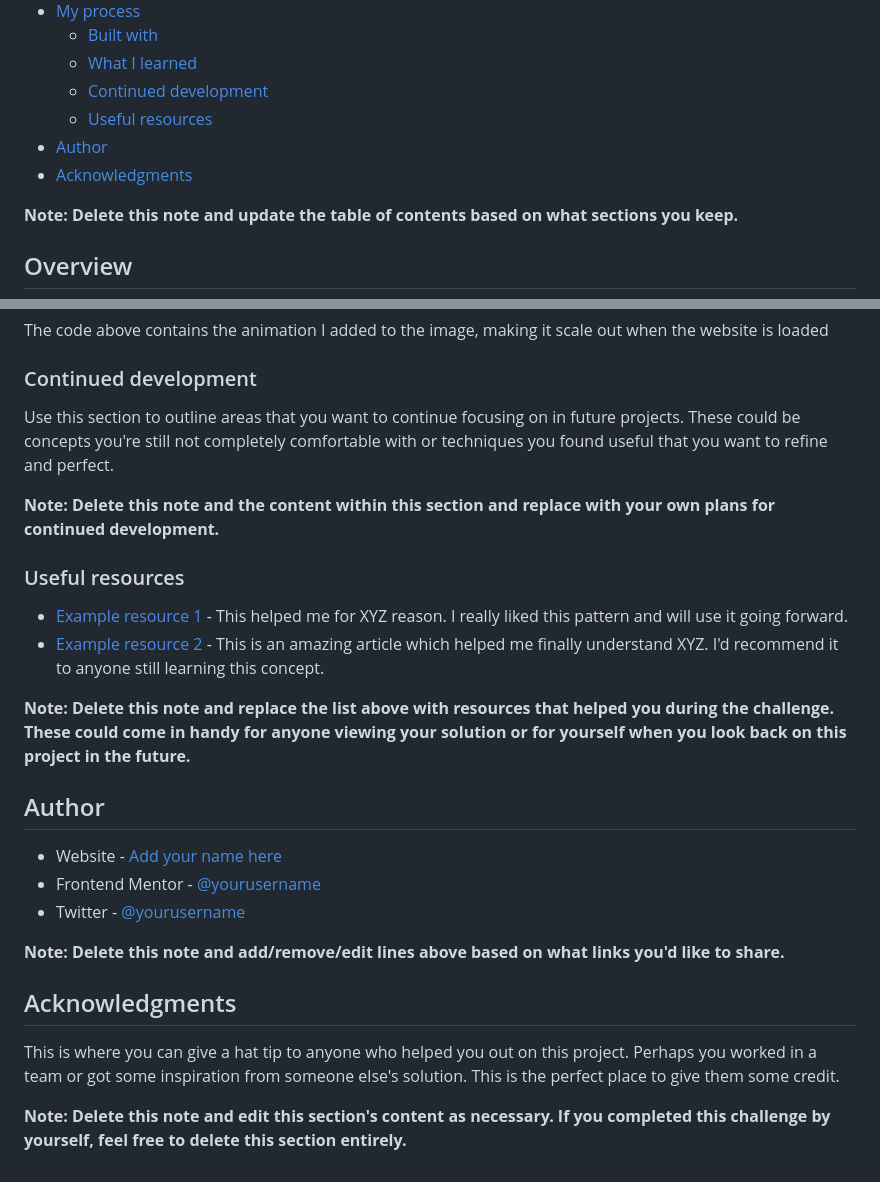
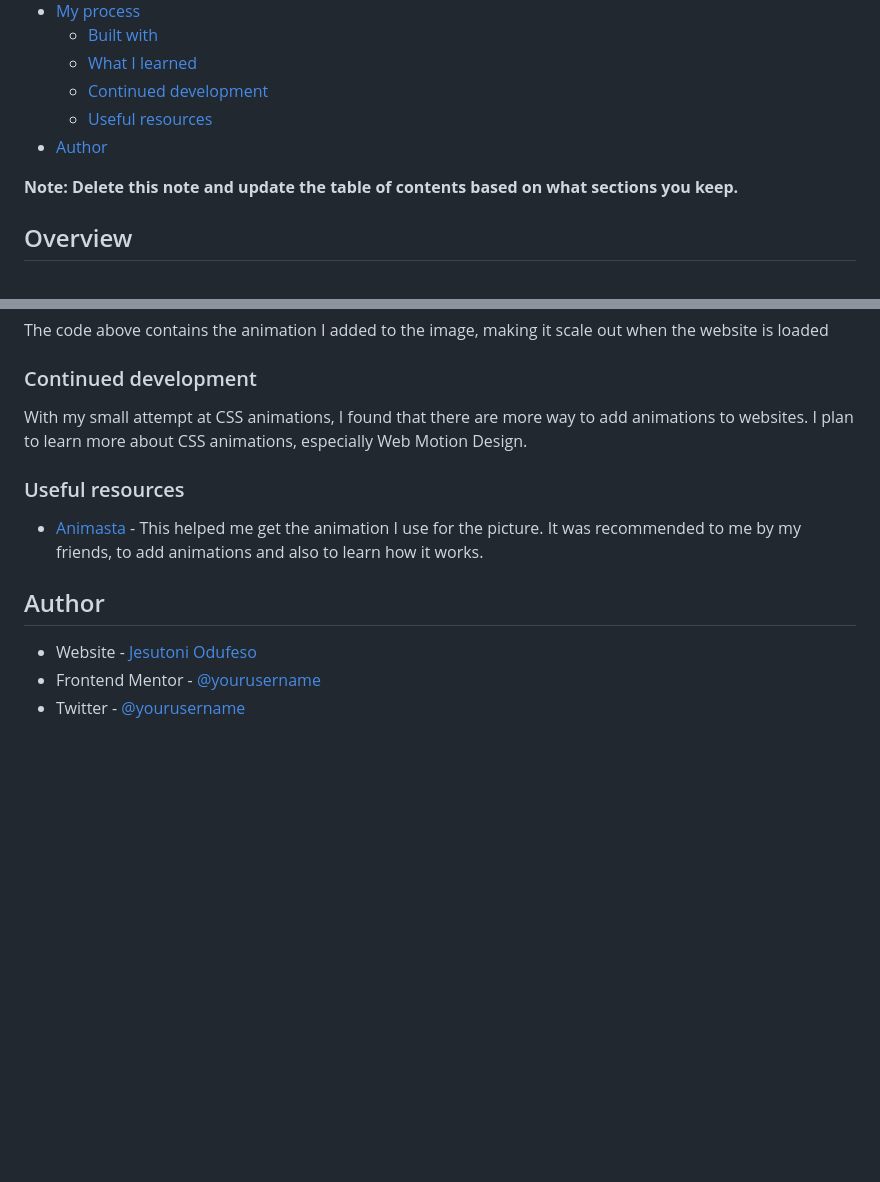
Before and after one commit to jtsenpai/Blog-Preview-Card, a Markdown page: README.md, 2 parts joined by grey strips. Rendered like a GitHub page; blank space fills up the shorter version.

```diff
--- a/README.md
+++ b/README.md
@@ -14,7 +14,6 @@ This is a solution to the [Blog preview card challenge on Frontend Mentor](https
   - [Continued development](#continued-development)
   - [Useful resources](#useful-resources)
 - [Author](#author)
-- [Acknowledgments](#acknowledgments)
 
 **Note: Delete this note and update the table of contents based on what sections you keep.**
 
@@ -77,27 +76,14 @@ The code above contains the animation I added to the image, making it scale out
 
 ### Continued development
 
-Use this section to outline areas that you want to continue focusing on in future projects. These could be concepts you're still not completely comfortable with or techniques you found useful that you want to refine and perfect.
-
-**Note: Delete this note and the content within this section and replace with your own plans for continued development.**
+With my small attempt at CSS animations, I found that there are more way to add animations to websites. I plan to learn more about CSS animations, especially Web Motion Design.
 
 ### Useful resources
 
-- [Example resource 1](https://www.example.com) - This helped me for XYZ reason. I really liked this pattern and will use it going forward.
-- [Example resource 2](https://www.example.com) - This is an amazing article which helped me finally understand XYZ. I'd recommend it to anyone still learning this concept.
-
-**Note: Delete this note and replace the list above with resources that helped you during the challenge. These could come in handy for anyone viewing your solution or for yourself when you look back on this project in the future.**
+- [Animasta](https://animista.net) - This helped me get the animation I use for the picture. It was recommended to me by my friends, to add animations and also to learn how it works.
 
 ## Author
 
-- Website - [Add your name here](https://www.your-site.com)
+- Website - [Jesutoni Odufeso](https://jtsenpai.vercel.app)
 - Frontend Mentor - [@yourusername](https://www.frontendmentor.io/profile/yourusername)
 - Twitter - [@yourusername](https://www.twitter.com/yourusername)
-
-**Note: Delete this note and add/remove/edit lines above based on what links you'd like to share.**
-
-## Acknowledgments
-
-This is where you can give a hat tip to anyone who helped you out on this project. Perhaps you worked in a team or got some inspiration from someone else's solution. This is the perfect place to give them some credit.
-
-**Note: Delete this note and edit this section's content as necessary. If you completed this challenge by yourself, feel free to delete this section entirely.**
```
